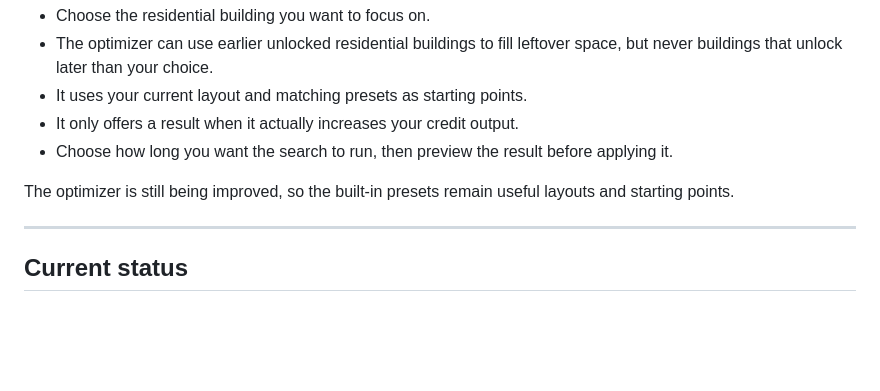
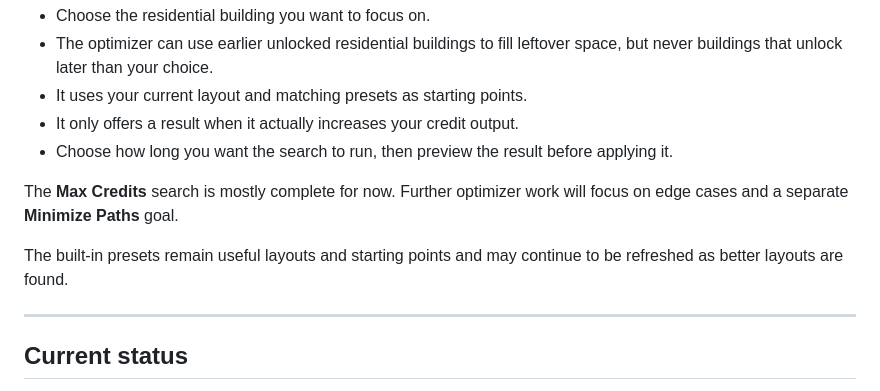
Before and after one commit to Lacey49/forge-of-empires-colony-planner, a Markdown page: README.md, the part around the change. GitHub-like rendering; blank space fills up the shorter version.

Commit message:
Mark Max Credits optimizer mostly complete

```diff
--- a/README.md
+++ b/README.md
@@ -74,7 +74,9 @@ The optimizer can search for a higher-credit residential layout without making y
 - It only offers a result when it actually increases your credit output.
 - Choose how long you want the search to run, then preview the result before applying it.
 
-The optimizer is still being improved, so the built-in presets remain useful layouts and starting points.
+The **Max Credits** search is mostly complete for now. Further optimizer work will focus on edge cases and a separate **Minimize Paths** goal.
+
+The built-in presets remain useful layouts and starting points and may continue to be refreshed as better layouts are found.
 
 ---
 
```
